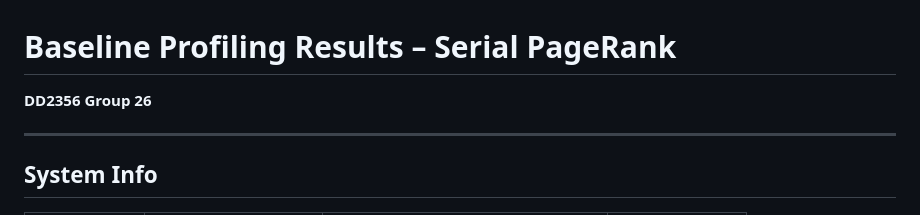
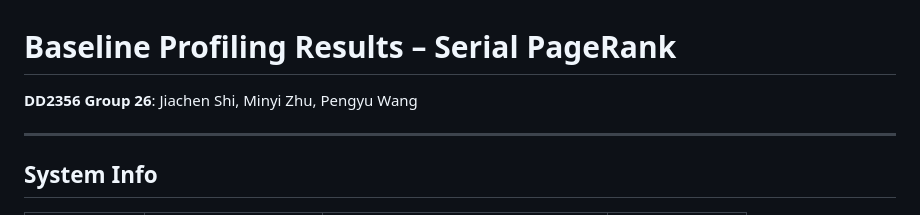
Before and after one commit to jjiacchen/DD2356-PageRank, a Markdown page: baseline_results.md, the part around the change. Drawn GitHub-style.

Commit message:
Update Dardal in baseline_results.md

```diff
--- a/baseline_results.md
+++ b/baseline_results.md
@@ -1,5 +1,5 @@
 # Baseline Profiling Results – Serial PageRank
-**DD2356 Group 26**
+**DD2356 Group 26**: Jiachen Shi, Minyi Zhu, Pengyu Wang
 
 ---
 
```
